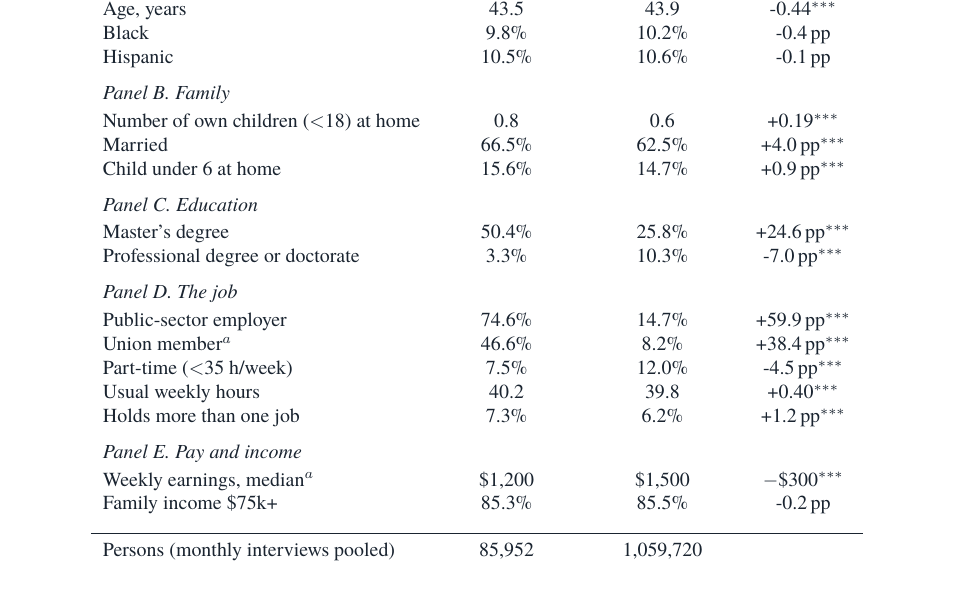
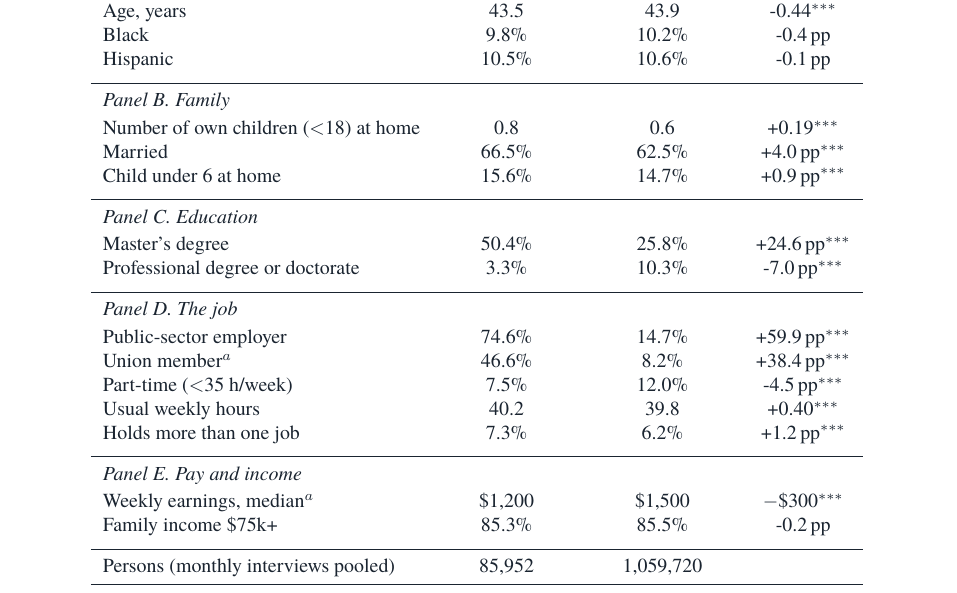
Before and after one commit to jedr1-ship-it/Alternative-Pathways----Quant, a LaTeX document (report/teacher_attrition_brief.tex, which reads report/table_portrait.tex): part of page 3 of 16, cut so that both start at the same text. Compiled offline with pdfLaTeX.

Commit message:
Add midrules between panels in the balance table
Co-Authored-By: Claude Fable 5 <noreply@anthropic.com>
Claude-Session: https://claude.ai/code/session_01HqtmjBLgtwwW8KCiWqhnsD

```diff
--- a/report/table_portrait.tex
+++ b/report/table_portrait.tex
@@ -11,27 +11,31 @@ White & 83.8\% & 75.4\% & +8.5\,pp$^{***}$ \\
 Age, years & 43.5 & 43.9 & -0.44$^{***}$ \\
 Black & 9.8\% & 10.2\% & -0.4\,pp \\
 Hispanic & 10.5\% & 10.6\% & -0.1\,pp \\
-\addlinespace[6pt]
+\addlinespace[3pt]
+\midrule
 \multicolumn{4}{l}{\textit{Panel B. Family}} \\[2pt]
 Number of own children ($<$18) at home & 0.8 & 0.6 & +0.19$^{***}$ \\
 Married & 66.5\% & 62.5\% & +4.0\,pp$^{***}$ \\
 Child under 6 at home & 15.6\% & 14.7\% & +0.9\,pp$^{***}$ \\
-\addlinespace[6pt]
+\addlinespace[3pt]
+\midrule
 \multicolumn{4}{l}{\textit{Panel C. Education}} \\[2pt]
 Master's degree & 50.4\% & 25.8\% & +24.6\,pp$^{***}$ \\
 Professional degree or doctorate & 3.3\% & 10.3\% & -7.0\,pp$^{***}$ \\
-\addlinespace[6pt]
+\addlinespace[3pt]
+\midrule
 \multicolumn{4}{l}{\textit{Panel D. The job}} \\[2pt]
 Public-sector employer & 74.6\% & 14.7\% & +59.9\,pp$^{***}$ \\
 Union member$^{a}$ & 46.6\% & 8.2\% & +38.4\,pp$^{***}$ \\
 Part-time ($<$35 h/week) & 7.5\% & 12.0\% & -4.5\,pp$^{***}$ \\
 Usual weekly hours & 40.2 & 39.8 & +0.40$^{***}$ \\
 Holds more than one job & 7.3\% & 6.2\% & +1.2\,pp$^{***}$ \\
-\addlinespace[6pt]
+\addlinespace[3pt]
+\midrule
 \multicolumn{4}{l}{\textit{Panel E. Pay and income}} \\[2pt]
 Weekly earnings, median$^{a}$ & \$1,200 & \$1,500 & $-$\$300$^{***}$ \\
 Family income \$75k+ & 85.3\% & 85.5\% & -0.2\,pp \\
-\addlinespace[6pt]
+\addlinespace[3pt]
 \midrule
 Persons (monthly interviews pooled) & 85,952 & 1,059,720 & \\
 \bottomrule
```
Also changed, not shown: report/figures/fig0_design.pdf, report/figures/fig12a_age.pdf, report/figures/fig12b_traits.pdf, report/figures/fig7_stock.pdf, report/figures/fig8_by_level.pdf, report/figures/fig9_flows.pdf, report/teacher_attrition_brief.pdf, 1 other file.
